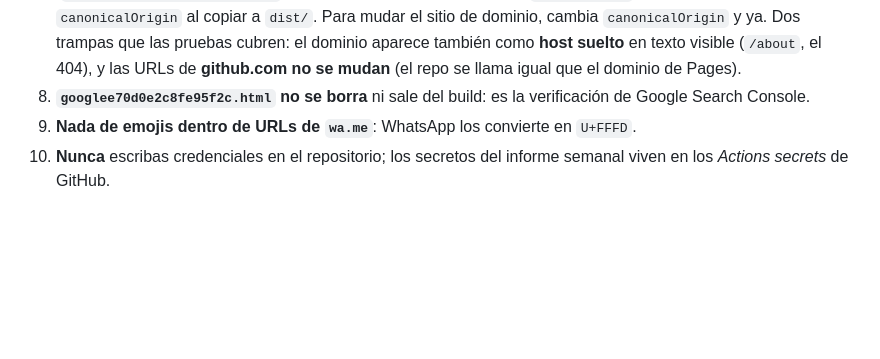
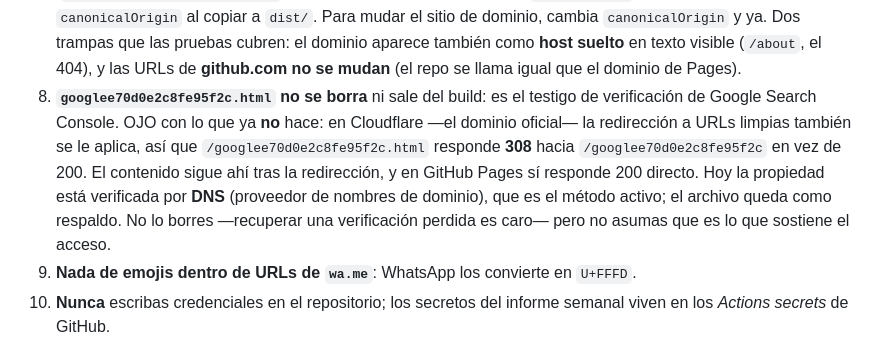
Before and after one commit to chiclove-ec/chiclove-ec.github.io, a Markdown page: CLAUDE.md, the part around the change. GitHub-like rendering; blank space fills up the shorter version.

Commit message:
Corrige la regla del testigo de Google: ya no responde 200 en Cloudflare
En el dominio oficial, la redirección a URLs limpias se le aplica igual que a
cualquier .html: /googlee70d0e2c8fe95f2c.html responde 308 hacia
/googlee70d0e2c8fe95f2c. El contenido sigue ahí tras la redirección y en GitHub
Pages responde 200 directo, pero CLAUDE.md daba a entender que ese archivo es lo
que sostiene la verificación de Search Console, y hoy no lo es: la propiedad
https://chiclove-ec.com/ se verificó por DNS. El archivo se mantiene como
respaldo — recuperar una verificación perdida es caro — pero deja de ser el
método activo.

Co-Authored-By: Claude Opus 5 <noreply@anthropic.com>

```diff
--- a/CLAUDE.md
+++ b/CLAUDE.md
@@ -49,8 +49,15 @@ npm run set-origin https://otro.dominio          # mudanza permanente (ver READM
    aparece también como **host suelto** en texto visible (`/about`, el 404), y
    las URLs de **github.com no se mudan** (el repo se llama igual que el dominio
    de Pages).
-8. **`googlee70d0e2c8fe95f2c.html` no se borra** ni sale del build: es la
-   verificación de Google Search Console.
+8. **`googlee70d0e2c8fe95f2c.html` no se borra** ni sale del build: es el testigo
+   de verificación de Google Search Console. OJO con lo que ya **no** hace: en
+   Cloudflare —el dominio oficial— la redirección a URLs limpias también se le
+   aplica, así que `/googlee70d0e2c8fe95f2c.html` responde **308** hacia
+   `/googlee70d0e2c8fe95f2c` en vez de 200. El contenido sigue ahí tras la
+   redirección, y en GitHub Pages sí responde 200 directo. Hoy la propiedad está
+   verificada por **DNS** (proveedor de nombres de dominio), que es el método
+   activo; el archivo queda como respaldo. No lo borres —recuperar una
+   verificación perdida es caro— pero no asumas que es lo que sostiene el acceso.
 9. **Nada de emojis dentro de URLs de `wa.me`**: WhatsApp los convierte en `U+FFFD`.
 10. **Nunca** escribas credenciales en el repositorio; los secretos del informe
    semanal viven en los *Actions secrets* de GitHub.
```
